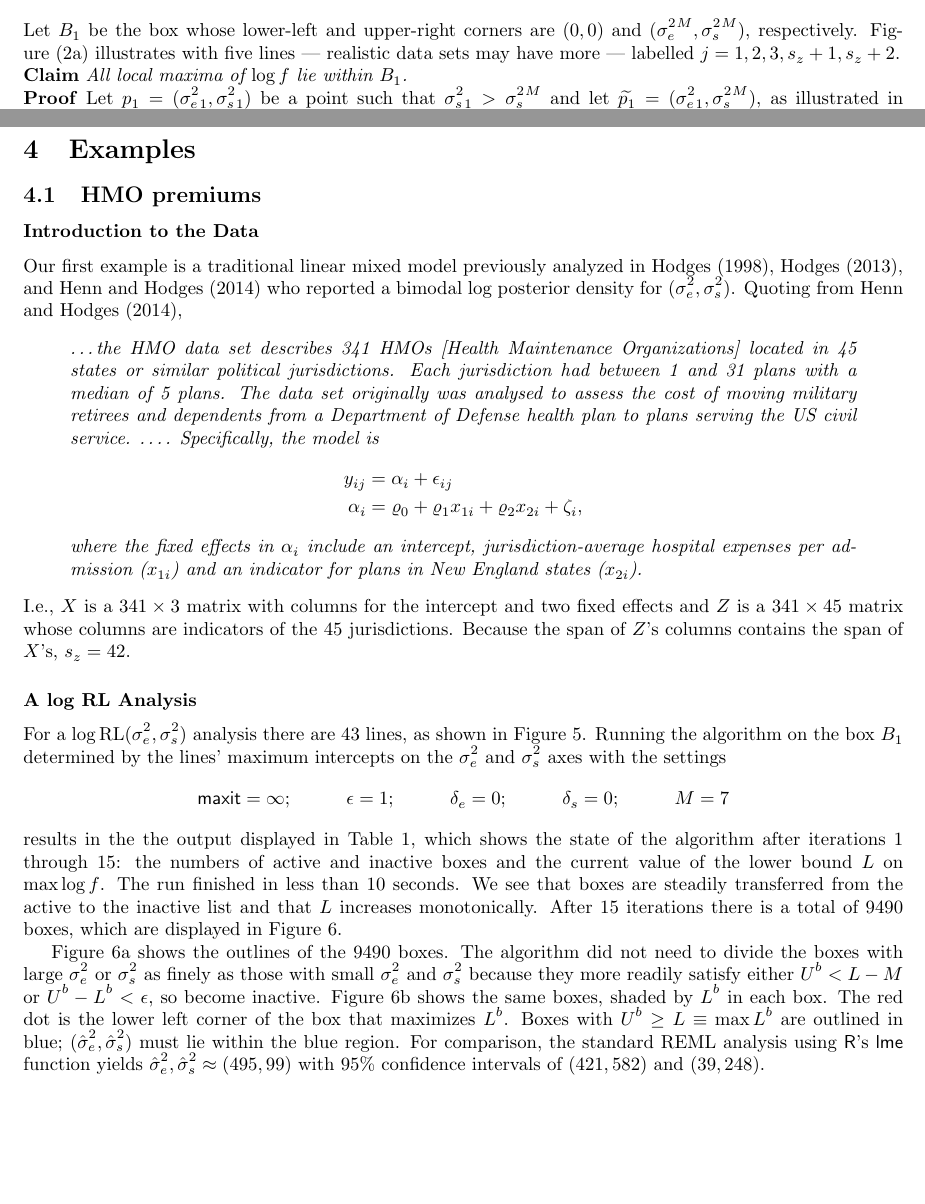
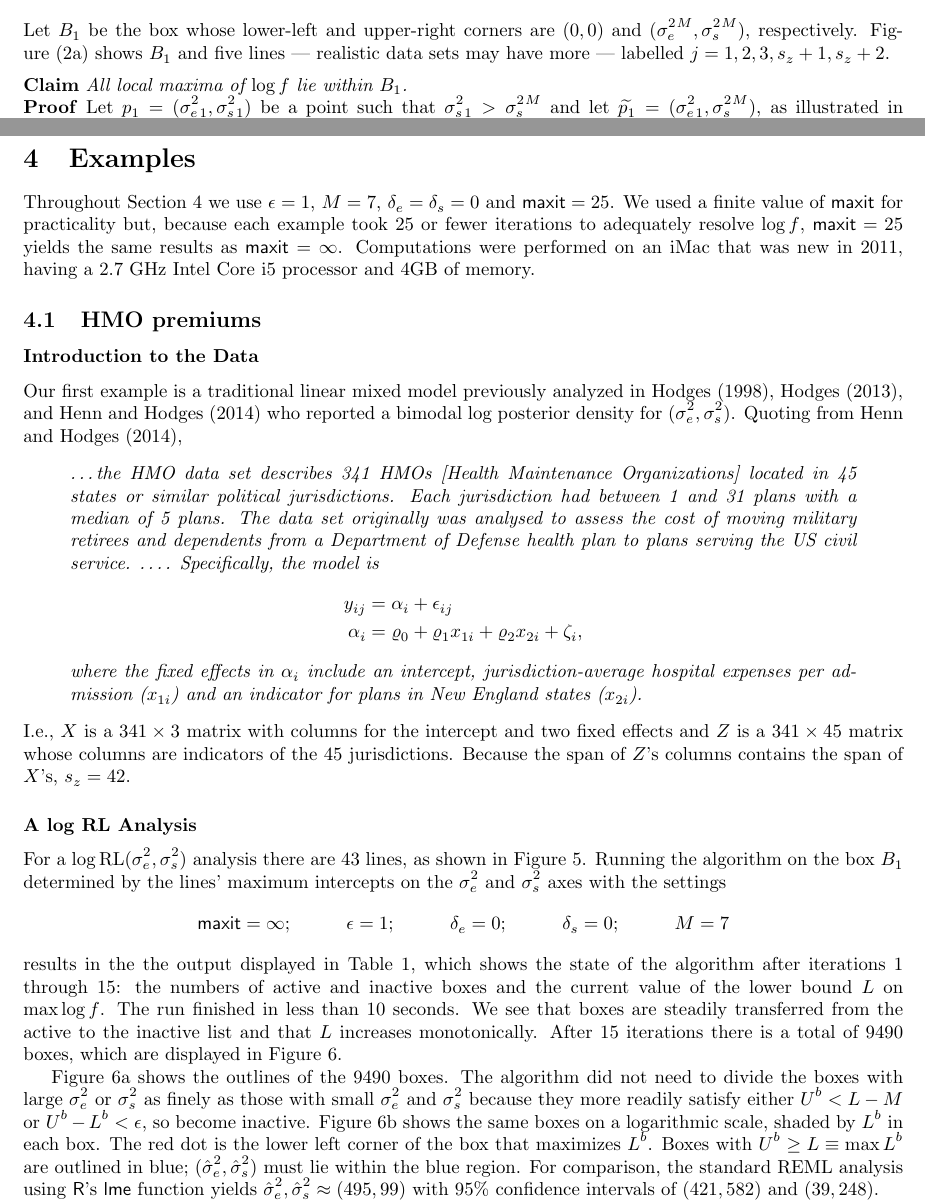
Before and after one commit to mlavine/lavine-bray-hodges, a LaTeX document (ms.tex): two parts of pages 7 and 13 of 23, joined at a grey line, cut so that both start at the same text, the shorter picture padded with empty space. Compiled offline with pdfLaTeX.

Commit message:
mostly Andrew's edits

```diff
--- a/ms.tex
+++ b/ms.tex
@@ -244,6 +244,6 @@ Let $\sigesq{}^M$ and $\sigssq{}^M$ be the largest intercepts of the $s_z+2$ lin
                                   \text{if $\logRL$ is \eqref{eq:logpost}}.
                            \end{cases}
 \end{align*}
-Let $B_1$ be the box whose lower-left and upper-right corners are $(0,0)$ and $(\sigesq{}^M,\sigssq{}^M)$, respectively.  Figure~(\ref{fig:bigboundingbox}) illustrates with five lines --- realistic data sets may have more --- labelled $j=1, 2, 3, s_z+1, s_z+2$.\\
+Let $B_1$ be the box whose lower-left and upper-right corners are $(0,0)$ and $(\sigesq{}^M,\sigssq{}^M)$, respectively.  Figure~(\ref{fig:bigboundingbox}) shows $B_1$ and five lines --- realistic data sets may have more --- labelled $j=1, 2, 3, s_z+1, s_z+2$.\\[5pt]
 \textbf{Claim} \emph{All local maxima of $\logRL$ lie within $B_1$.}\\
 \textbf{Proof} Let $p_1 = (\sigesq{}_1, \sigssq{}_1)$ be a point such that $\sigssq{}_1 > \sigssq{}^M$ and let $\widetilde{p_1} = (\sigesq{}_1, \sigssq{}^M)$, as illustrated in Figure~(\ref{fig:bigboundingbox}).  For $j=1, \dots, s_z, s_z+2$, the partial derivatives \eqref{eq:drlde} are negative everywhere between $p_1$ and $\widetilde{p_1}$; for $j=s_z+1$, the partial derivative is zero.  Therefore, $\logRL(\widetilde{p_1}) \ge \logRL(p_1)$ and there can be no local maxima of $\logRL$ above the line $\sigssq = \sigssq{}^M$.  Let $p_2 = (\sigesq{}_2, \sigssq{}_2)$ be a point such that $\sigesq{}_2 > \sigesq{}^M$ and let $\widetilde{p_2} = (\sigesq{}^M, \sigssq{}_2)$.  For $j=1, \dots, s_z, s_z+1$, the partial derivatives \eqref{eq:drlds} are negative everywhere between $p_2$ and $\widetilde{p_2}$; for $j=s_z+2$, the partial derivative is zero.   Therefore, $\logRL(\widetilde{p_2}) \ge \logRL(p_2)$ and there can be no local maxima of $\logRL$ to the right of the line $\sigesq = \sigesq{}^M$.  \textbf{QED}\\
@@ -497,7 +499,8 @@ Before giving examples, we mention some considerations in setting the tuning con
 
 
 \section{Examples}
-
+\label{sec:examp}
+Throughout Section~\ref{sec:examp} we use $\epsilon = 1$, $M = 7$, $\delta_e = \delta_s = 0$ and $\maxit = 25$.  We used a finite value of $\maxit$ for practicality but, because each example took 25 or fewer iterations to adequately resolve $\log f$, $\maxit = 25$ yields the same results as $\maxit = \infty$.  Computations were performed on an iMac that was new in 2011, having a 2.7 GHz Intel Core i5 processor and 4GB of memory.
 \subsection{HMO premiums}
 \subsubsection{Introduction to the Data}
 Our first example is a traditional linear mixed model previously analyzed in \cite{hodges:98}, \cite{hodges:2013}, and \cite{henn&hodges:2014} who reported a bimodal log posterior density for $(\sigesq,\sigssq)$.  Quoting from \cite{henn&hodges:2014},
@@ -579,7 +582,7 @@ Iteration & $n$ active boxes & $n$ inactive boxes & $L$\\
   \label{fig:hmo1}
 \end{figure}
 
-Figure~\ref{fig:hmoboxes} shows the outlines of the 9490 boxes.  The algorithm did not need to divide the boxes with large $\sigesq$ or $\sigssq$ as finely as those with small $\sigesq$ and $\sigssq$ because they more readily satisfy either $U^b < L-M$ or $U^b - L^b < \epsilon$, so become inactive.  Figure~\ref{fig:hmorll} shows the same boxes, shaded by $L^b$ in each box.  The red dot is the lower left corner of the box that maximizes $L^b$.  Boxes with $U^b \ge L \equiv \max L^b$ are outlined in blue; $(\sshat)$ must lie within the blue region.
+Figure~\ref{fig:hmoboxes} shows the outlines of the 9490 boxes.  The algorithm did not need to divide the boxes with large $\sigesq$ or $\sigssq$ as finely as those with small $\sigesq$ and $\sigssq$ because they more readily satisfy either $U^b < L-M$ or $U^b - L^b < \epsilon$, so become inactive.  Figure~\ref{fig:hmorll} shows the same boxes on a logarithmic scale, shaded by $L^b$ in each box.  The red dot is the lower left corner of the box that maximizes $L^b$.  Boxes with $U^b \ge L \equiv \max L^b$ are outlined in blue; $(\sshat)$ must lie within the blue region.
 %Figure~\ref{fig:hmorll}  suggests that we can restrict attention to a box determined by $\sigesq\in(300,1000)$ and $\sigssq\in(0,1000)$.  So we rerun the algorithm on that box and with more stringent control parameters:
 %\begin{equation*}
 %	\maxit=15; \hspace{1cm} \epsilon=1; \hspace{1cm}
```
Also changed, not shown: ms.pdf, ms.tex (12 more changed lines), 3 other files.
